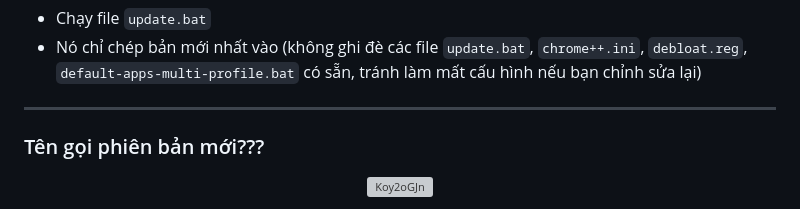
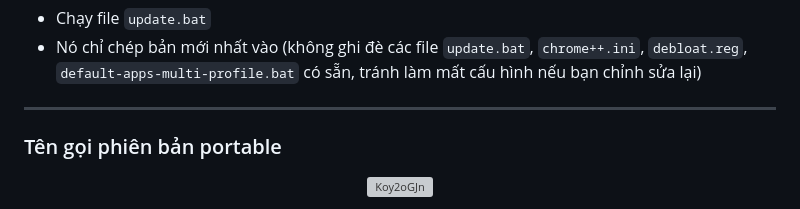
Before and after one commit to nghiabros/coccoc-portable, a Markdown page: README.md, the part around the change. Drawn GitHub-style; grey boxes are pictures that could not be loaded.

```diff
--- a/README.md
+++ b/README.md
@@ -47,7 +47,7 @@ Bạn nào muốn Cốc Cốc sạch sẽ hơn, bật chạy `debloat.reg` thủ
 
 ---
 
-### Tên gọi phiên bản mới???
+### Tên gọi phiên bản portable
 <p align="center">
 <img src="https://img.bibica.net/Koy2oGJn.png" alt="Koy2oGJn">
 </p>
```
